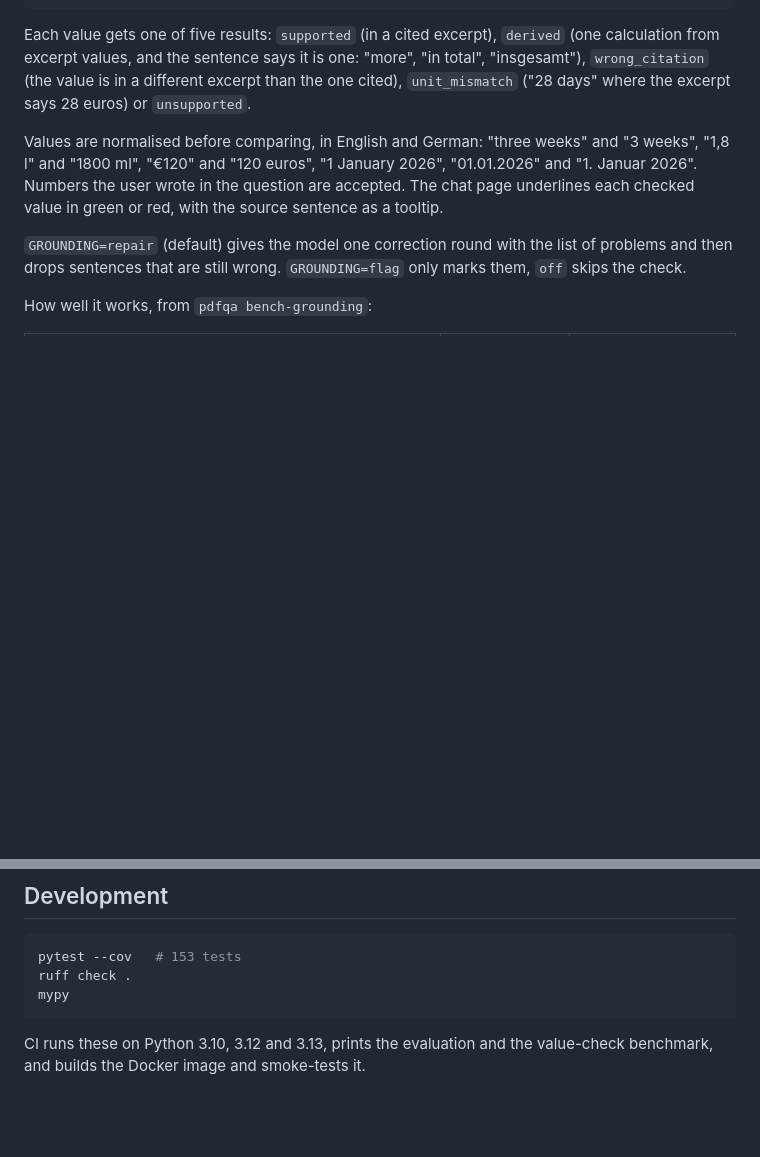
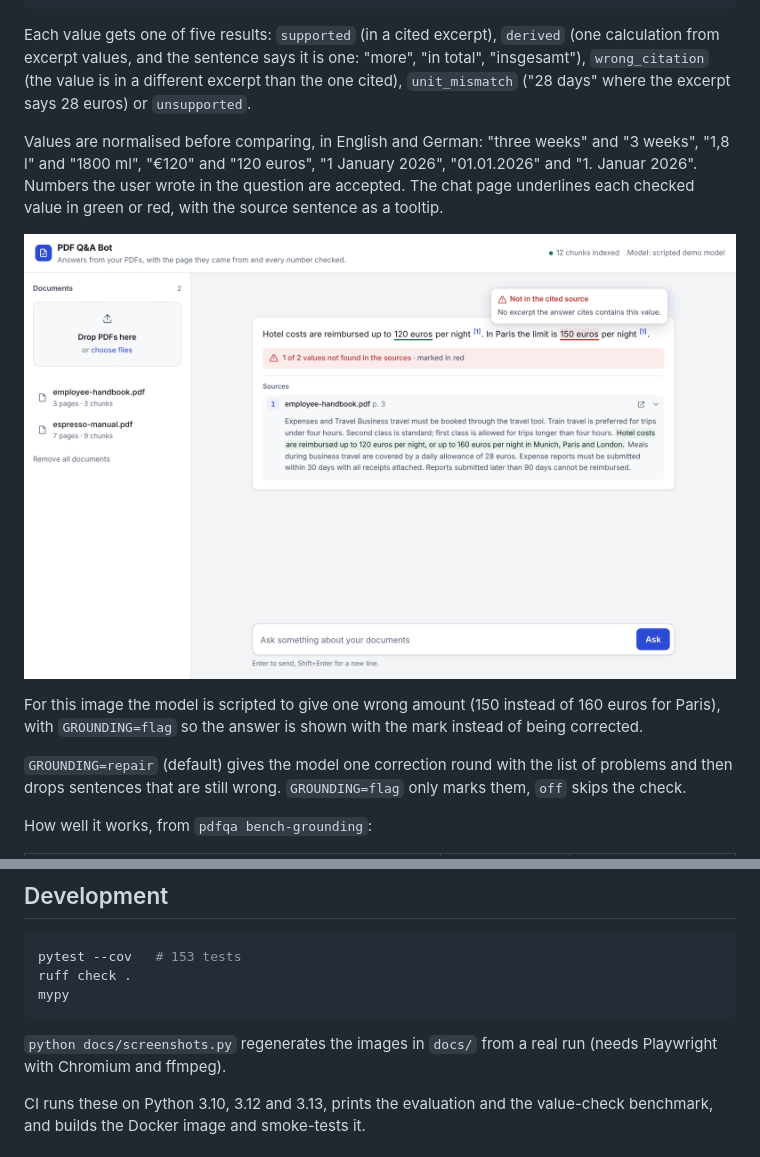
Before and after one commit to mick-gsk/pdf-qa-bot, a Markdown page: README.md, 2 parts joined by grey strips. Drawn GitHub-style; pictures changed too: docs/value-check.png (added); blank space fills up the shorter version.

Commit message:
docs: new screenshots and a script that regenerates them
screenshot.png and demo.gif come from the extractive mode, so the answers are
real output. value-check.png uses a scripted answer with one wrong amount and
GROUNDING=flag to show how the check marks it.

````diff
--- a/README.md
+++ b/README.md
@@ -129,6 +129,11 @@ Values are normalised before comparing, in English and German: "three weeks" and
 "1. Januar 2026". Numbers the user wrote in the question are accepted. The chat page underlines
 each checked value in green or red, with the source sentence as a tooltip.
 
+![A wrong amount marked in red: the answer says 150 euros, the cited page says 160](docs/value-check.png)
+
+For this image the model is scripted to give one wrong amount (150 instead of 160 euros for
+Paris), with `GROUNDING=flag` so the answer is shown with the mark instead of being corrected.
+
 `GROUNDING=repair` (default) gives the model one correction round with the list of problems and
 then drops sentences that are still wrong. `GROUNDING=flag` only marks them, `off` skips the check.
 
@@ -227,6 +232,9 @@ ruff check .
 mypy
 ```
 
+`python docs/screenshots.py` regenerates the images in `docs/` from a real run (needs Playwright
+with Chromium and ffmpeg).
+
 CI runs these on Python 3.10, 3.12 and 3.13, prints the evaluation and the value-check benchmark,
 and builds the Docker image and smoke-tests it.
 
````
Also changed, not shown: other parts of README.md (+1 -1 lines), docs/screenshot.png, 2 other files.
